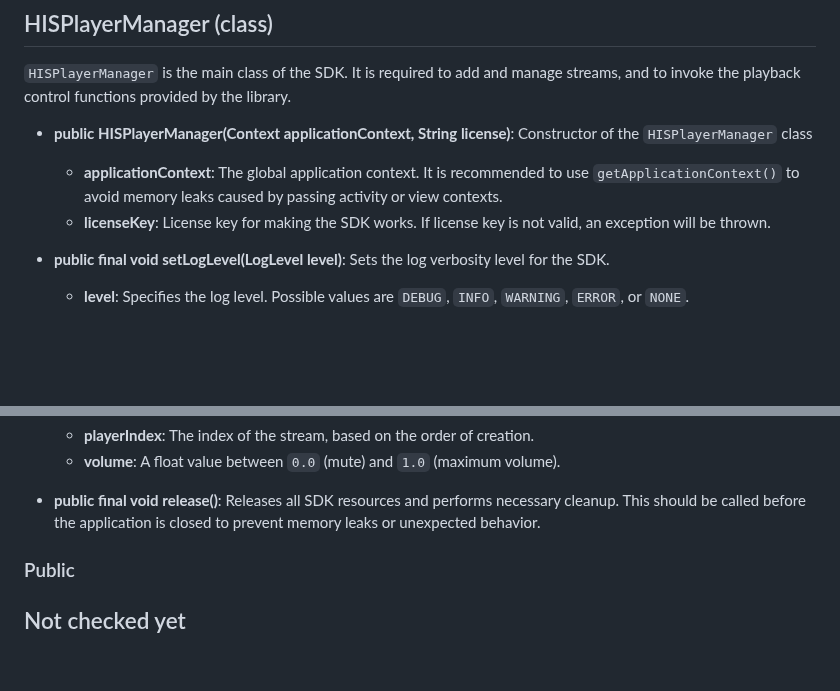
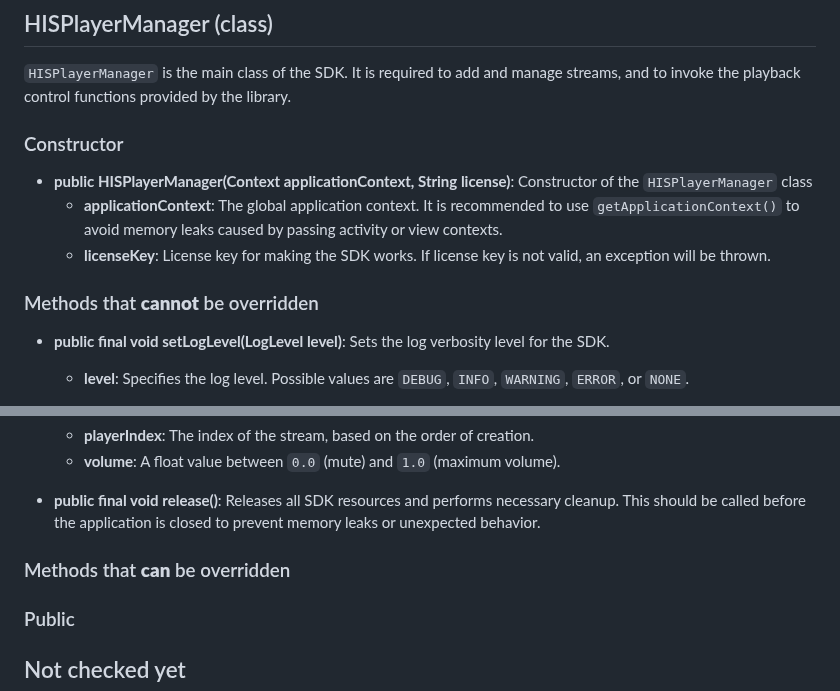
Before and after one commit to HISPlayer/MetaSpatial-SDK, a Markdown page: hisplayer-apis.md, 2 parts joined by grey strips. Rendered like a GitHub page; blank space fills up the shorter version.

```diff
--- a/hisplayer-apis.md
+++ b/hisplayer-apis.md
@@ -4,10 +4,12 @@ The SDK exposes the following classes and enums, which are essential for integra
 ## HISPlayerManager (class)
 `HISPlayerManager` is the main class of the SDK. It is required to add and manage streams, and to invoke the playback control functions provided by the library.
 
+### Constructor
 * **public HISPlayerManager(Context applicationContext, String license)**: Constructor of the `HISPlayerManager` class
   * **applicationContext**: The global application context. It is recommended to use `getApplicationContext()` to avoid memory leaks caused by passing activity or view contexts.
   * **licenseKey**: License key for making the SDK works. If license key is not valid, an exception will be thrown.
 
+### Methods that **cannot** be overridden
 * **public final void setLogLevel(LogLevel level)**: Sets the log verbosity level for the SDK.
   * **level**: Specifies the log level. Possible values are `DEBUG`, `INFO`, `WARNING`, `ERROR`, or `NONE`.
 
@@ -47,7 +49,7 @@ The SDK exposes the following classes and enums, which are essential for integra
 
 * **public final void release()**: Releases all SDK resources and performs necessary cleanup. This should be called before the application is closed to prevent memory leaks or unexpected behavior.
 
-
+### Methods that **can** be overridden
 
 
 ### Public
```
